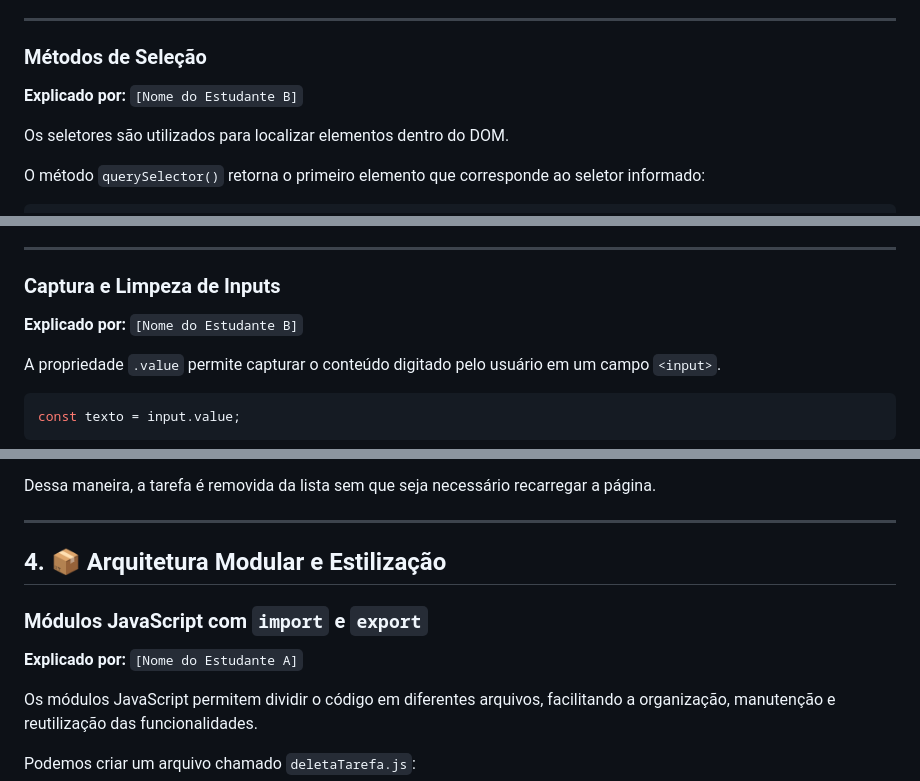
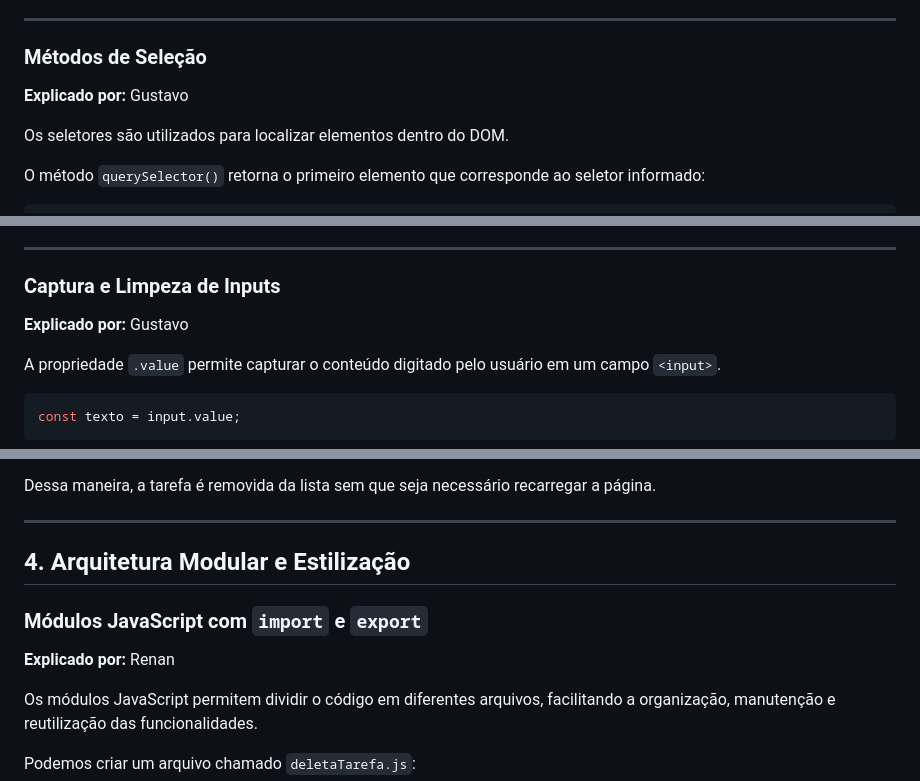
Before and after one commit to RenanBDaboit/PesquisaManipulacaoDOM, a Markdown page: README.md, 3 parts joined by grey strips. Rendered like a GitHub page.

```diff
--- a/README.md
+++ b/README.md
@@ -47,7 +48,7 @@ Por meio do DOM, o JavaScript consegue:
 
 ### Métodos de Seleção
 
-**Explicado por:** `[Nome do Estudante B]`
+**Explicado por:** Gustavo
 
 Os seletores são utilizados para localizar elementos dentro do DOM.
 
@@ -117,7 +118,7 @@ Também utilizamos `addEventListener()` nos botões para detectar os cliques do
 
 ### Captura e Limpeza de Inputs
 
-**Explicado por:** `[Nome do Estudante B]`
+**Explicado por:** Gustavo
 
 A propriedade `.value` permite capturar o conteúdo digitado pelo usuário em um campo `<input>`.
 
@@ -235,11 +236,11 @@ Dessa maneira, a tarefa é removida da lista sem que seja necessário recarregar
 
 ---
 
-## 4. 📦 Arquitetura Modular e Estilização
+## 4. Arquitetura Modular e Estilização
 
 ### Módulos JavaScript com `import` e `export`
 
-**Explicado por:** `[Nome do Estudante A]`
+**Explicado por:** Renan
 
 Os módulos JavaScript permitem dividir o código em diferentes arquivos, facilitando a organização, manutenção e reutilização das funcionalidades.
 
```
Also changed, not shown: other parts of README.md (+15 -78 lines).
